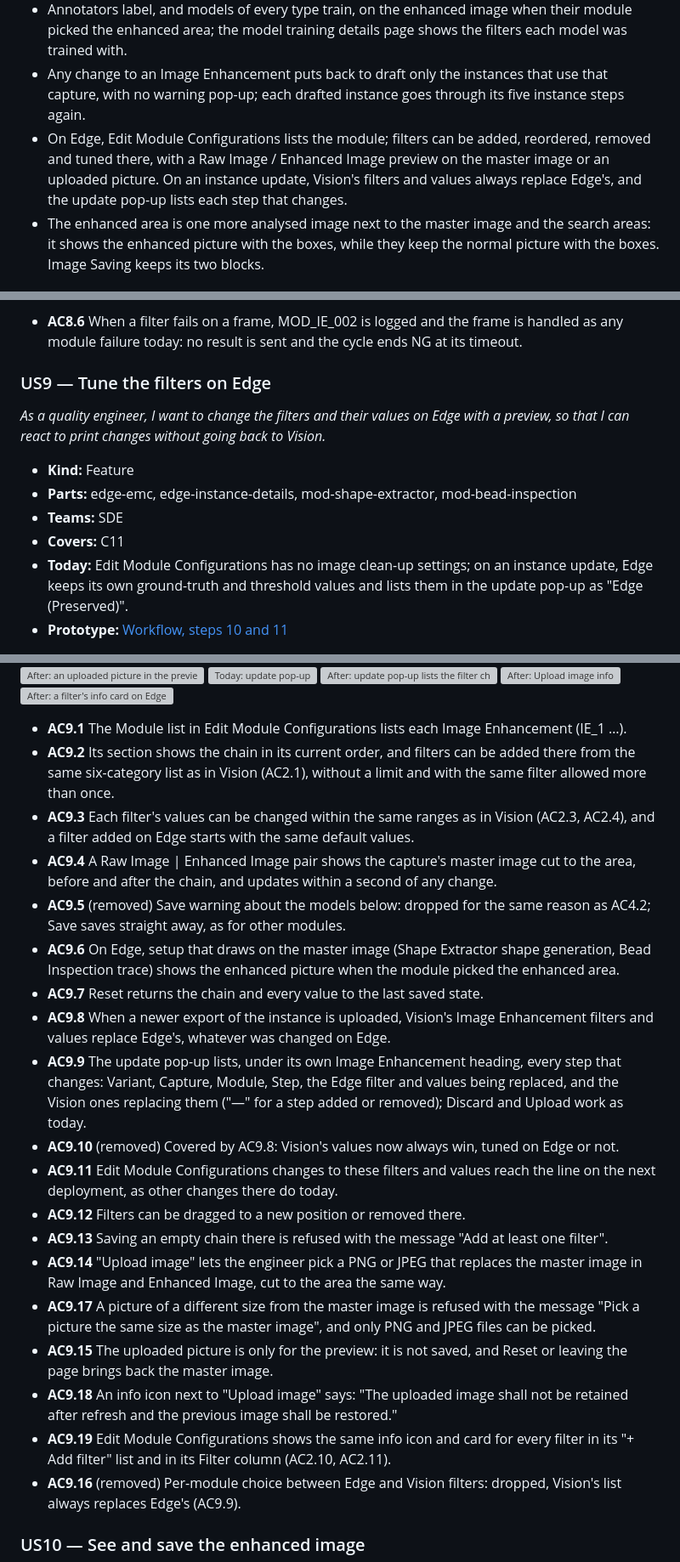
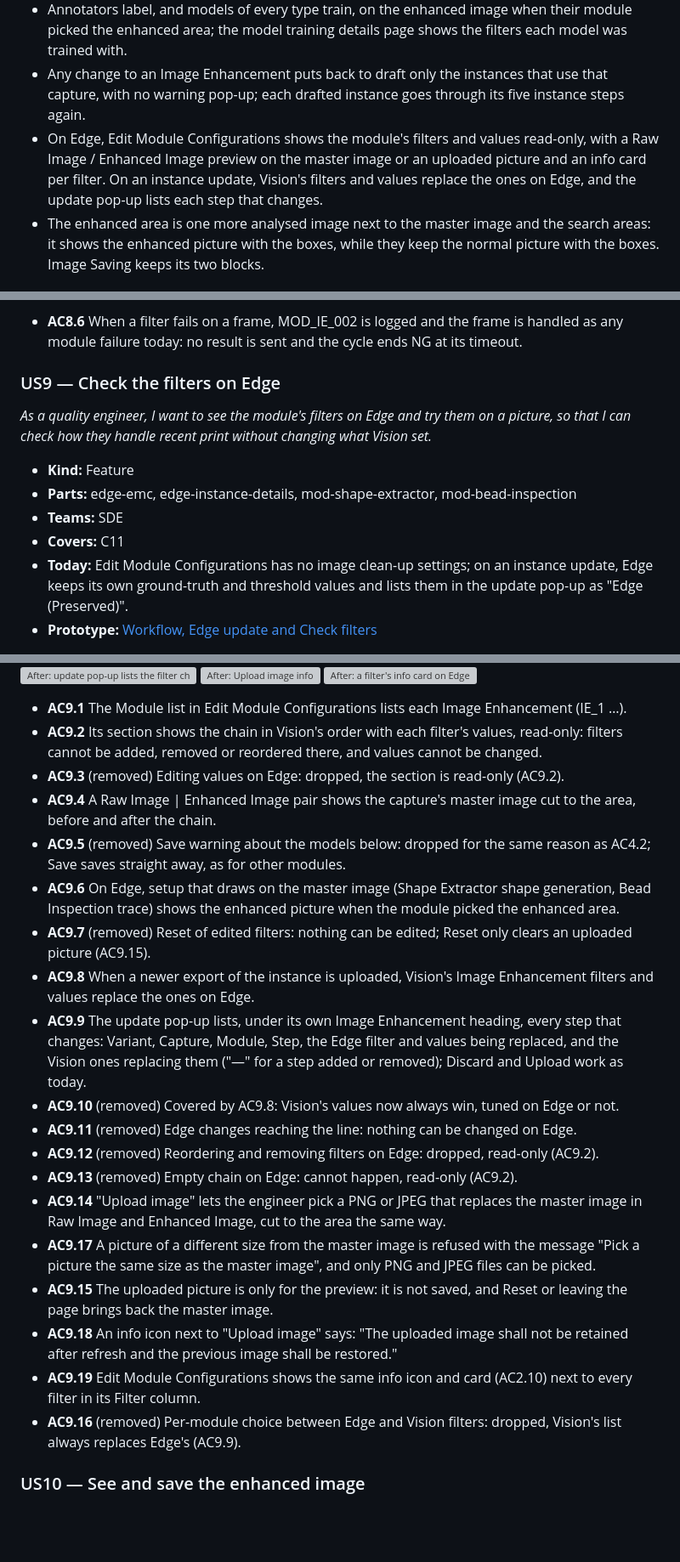
Before and after one commit to Frinks-ai/frinks-PRDs, a Markdown page: 2026-10-20-image-enhancement-module/PRD-image-enhancement-module.md, 3 parts joined by grey strips. Shown at 85% size. Rendered like a GitHub page; blank space fills up the shorter version; grey boxes are pictures that could not be loaded.

Commit message:
Image Enhancement PRD: Edge read-only for the module; Vision wins on update
Co-Authored-By: Claude Opus 5.5 <noreply@anthropic.com>

```diff
--- a/2026-10-20-image-enhancement-module/PRD-image-enhancement-module.md
+++ b/2026-10-20-image-enhancement-module/PRD-image-enhancement-module.md
@@ -20,7 +20,7 @@ None. Q1 (Image Enhancement under Masking) moved to its own PRD; Q2 dropped (not
 - It has no AI model and never makes a part OK or NG by itself; the modules below it still count toward the verdict.
 - Annotators label, and models of every type train, on the enhanced image when their module picked the enhanced area; the model training details page shows the filters each model was trained with.
 - Any change to an Image Enhancement puts back to draft only the instances that use that capture, with no warning pop-up; each drafted instance goes through its five instance steps again.
-- On Edge, Edit Module Configurations lists the module; filters can be added, reordered, removed and tuned there, with a Raw Image / Enhanced Image preview on the master image or an uploaded picture. On an instance update, Vision's filters and values always replace Edge's, and the update pop-up lists each step that changes.
+- On Edge, Edit Module Configurations shows the module's filters and values read-only, with a Raw Image / Enhanced Image preview on the master image or an uploaded picture and an info card per filter. On an instance update, Vision's filters and values replace the ones on Edge, and the update pop-up lists each step that changes.
 - The enhanced area is one more analysed image next to the master image and the search areas: it shows the enhanced picture with the boxes, while they keep the normal picture with the boxes. Image Saving keeps its two blocks.
 
 ## 2. Why we are making this
@@ -242,14 +242,14 @@ The parts this changes. Parts checked and not affected are listed at the very en
 - **AC8.5** Each Image Enhancement's time per image is written to the engine's time log like any module's, and counts in the capture's inference time.
 - **AC8.6** When a filter fails on a frame, MOD_IE_002 is logged and the frame is handled as any module failure today: no result is sent and the cycle ends NG at its timeout.
 
-### US9 — Tune the filters on Edge
-*As a quality engineer, I want to change the filters and their values on Edge with a preview, so that I can react to print changes without going back to Vision.*
+### US9 — Check the filters on Edge
+*As a quality engineer, I want to see the module's filters on Edge and try them on a picture, so that I can check how they handle recent print without changing what Vision set.*
 - **Kind:** Feature
 - **Parts:** edge-emc, edge-instance-details, mod-shape-extractor, mod-bead-inspection
 - **Teams:** SDE
 - **Covers:** C11
 - **Today:** Edit Module Configurations has no image clean-up settings; on an instance update, Edge keeps its own ground-truth and threshold values and lists them in the update pop-up as "Edge (Preserved)".
-- **Prototype:** [Workflow, steps 10 and 11](https://vbv-fr.github.io/image-enhancement-prototype/#edge-tune)
+- **Prototype:** [Workflow, Edge update and Check filters](https://vbv-fr.github.io/image-enhancement-prototype/#edge-tune)
 
 ![Today: the Module list](prototype/edge-emc-today.png)
 ![After: the chain with Raw Image | Enhanced Image](prototype/edge-emc-after.png)
@@ -258,26 +257,26 @@ The parts this changes. Parts checked and not affected are listed at the very en
 ![Today: update pop-up](prototype/edge-instance-update-today.png)
 ![After: update pop-up lists the filter changes](prototype/edge-instance-update-after.png)
 ![After: Upload image info](prototype/edge-emc-after-upload-info.png)
-![After: a filter's info card on Edge](prototype/edge-emc-after-filter-info.png)
+![After: a filter's info card on Edge](prototype/edge-emc-after-chain-info.png)
 
 - **AC9.1** The Module list in Edit Module Configurations lists each Image Enhancement (IE_1 …).
-- **AC9.2** Its section shows the chain in its current order, and filters can be added there from the same six-category list as in Vision (AC2.1), without a limit and with the same filter allowed more than once.
-- **AC9.3** Each filter's values can be changed within the same ranges as in Vision (AC2.3, AC2.4), and a filter added on Edge starts with the same default values.
-- **AC9.4** A Raw Image \| Enhanced Image pair shows the capture's master image cut to the area, before and after the chain, and updates within a second of any change.
+- **AC9.2** Its section shows the chain in Vision's order with each filter's values, read-only: filters cannot be added, removed or reordered there, and values cannot be changed.
+- **AC9.3** (removed) Editing values on Edge: dropped, the section is read-only (AC9.2).
+- **AC9.4** A Raw Image \| Enhanced Image pair shows the capture's master image cut to the area, before and after the chain.
 - **AC9.5** (removed) Save warning about the models below: dropped for the same reason as AC4.2; Save saves straight away, as for other modules.
 - **AC9.6** On Edge, setup that draws on the master image (Shape Extractor shape generation, Bead Inspection trace) shows the enhanced picture when the module picked the enhanced area.
-- **AC9.7** Reset returns the chain and every value to the last saved state.
-- **AC9.8** When a newer export of the instance is uploaded, Vision's Image Enhancement filters and values replace Edge's, whatever was changed on Edge.
+- **AC9.7** (removed) Reset of edited filters: nothing can be edited; Reset only clears an uploaded picture (AC9.15).
+- **AC9.8** When a newer export of the instance is uploaded, Vision's Image Enhancement filters and values replace the ones on Edge.
 - **AC9.9** The update pop-up lists, under its own Image Enhancement heading, every step that changes: Variant, Capture, Module, Step, the Edge filter and values being replaced, and the Vision ones replacing them ("—" for a step added or removed); Discard and Upload work as today.
 - **AC9.10** (removed) Covered by AC9.8: Vision's values now always win, tuned on Edge or not.
-- **AC9.11** Edit Module Configurations changes to these filters and values reach the line on the next deployment, as other changes there do today.
-- **AC9.12** Filters can be dragged to a new position or removed there.
-- **AC9.13** Saving an empty chain there is refused with the message "Add at least one filter".
+- **AC9.11** (removed) Edge changes reaching the line: nothing can be changed on Edge.
+- **AC9.12** (removed) Reordering and removing filters on Edge: dropped, read-only (AC9.2).
+- **AC9.13** (removed) Empty chain on Edge: cannot happen, read-only (AC9.2).
 - **AC9.14** "Upload image" lets the engineer pick a PNG or JPEG that replaces the master image in Raw Image and Enhanced Image, cut to the area the same way.
 - **AC9.17** A picture of a different size from the master image is refused with the message "Pick a picture the same size as the master image", and only PNG and JPEG files can be picked.
 - **AC9.15** The uploaded picture is only for the preview: it is not saved, and Reset or leaving the page brings back the master image.
 - **AC9.18** An info icon next to "Upload image" says: "The uploaded image shall not be retained after refresh and the previous image shall be restored."
-- **AC9.19** Edit Module Configurations shows the same info icon and card for every filter in its "+ Add filter" list and in its Filter column (AC2.10, AC2.11).
+- **AC9.19** Edit Module Configurations shows the same info icon and card (AC2.10) next to every filter in its Filter column.
 - **AC9.16** (removed) Per-module choice between Edge and Vision filters: dropped, Vision's list always replaces Edge's (AC9.9).
 
 ### US10 — See and save the enhanced image
```
Also changed, not shown: other parts of 2026-10-20-image-enhancement-module/PRD-image-enhancement-module.md (+3 -3 lines).
